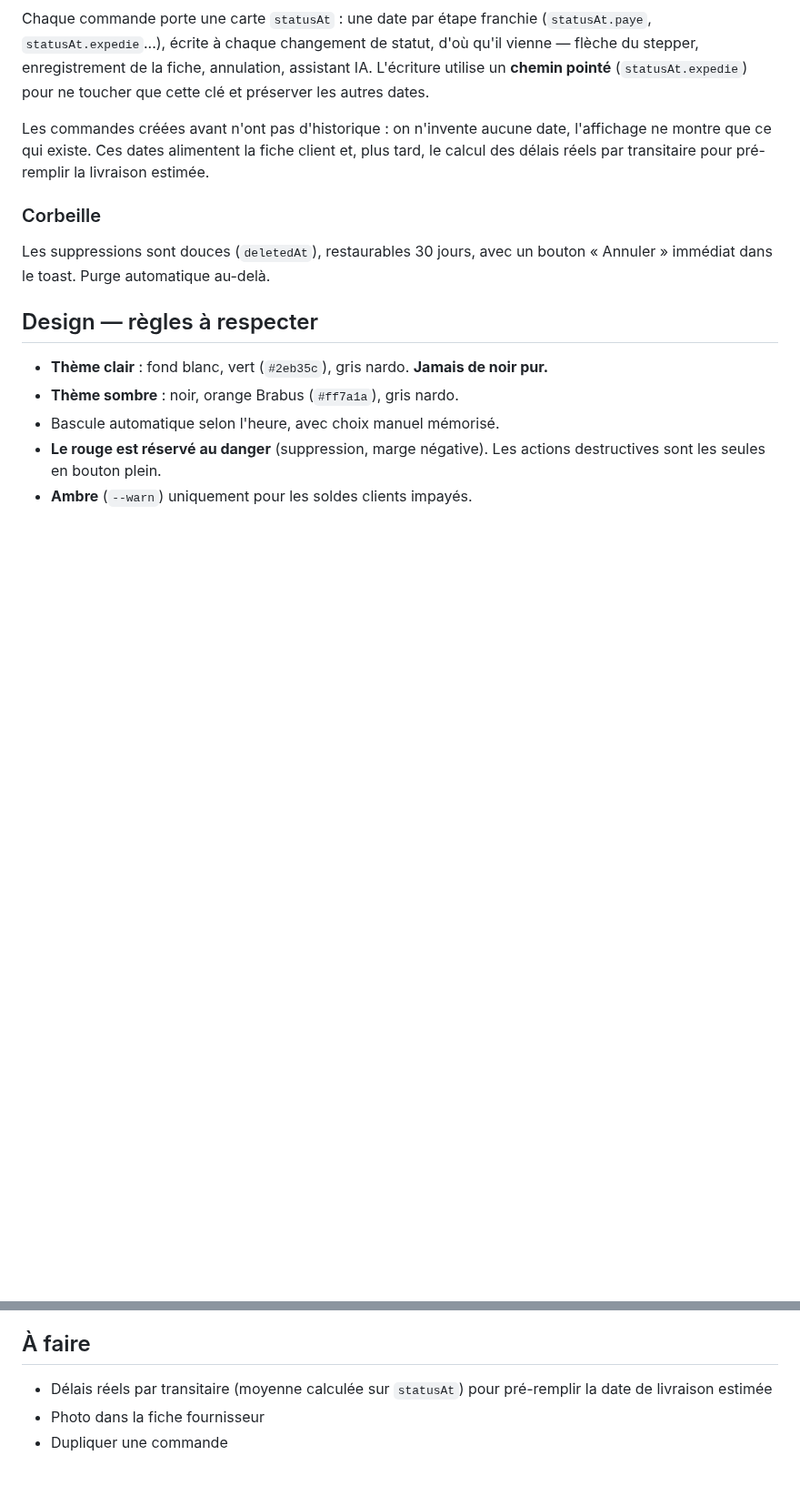
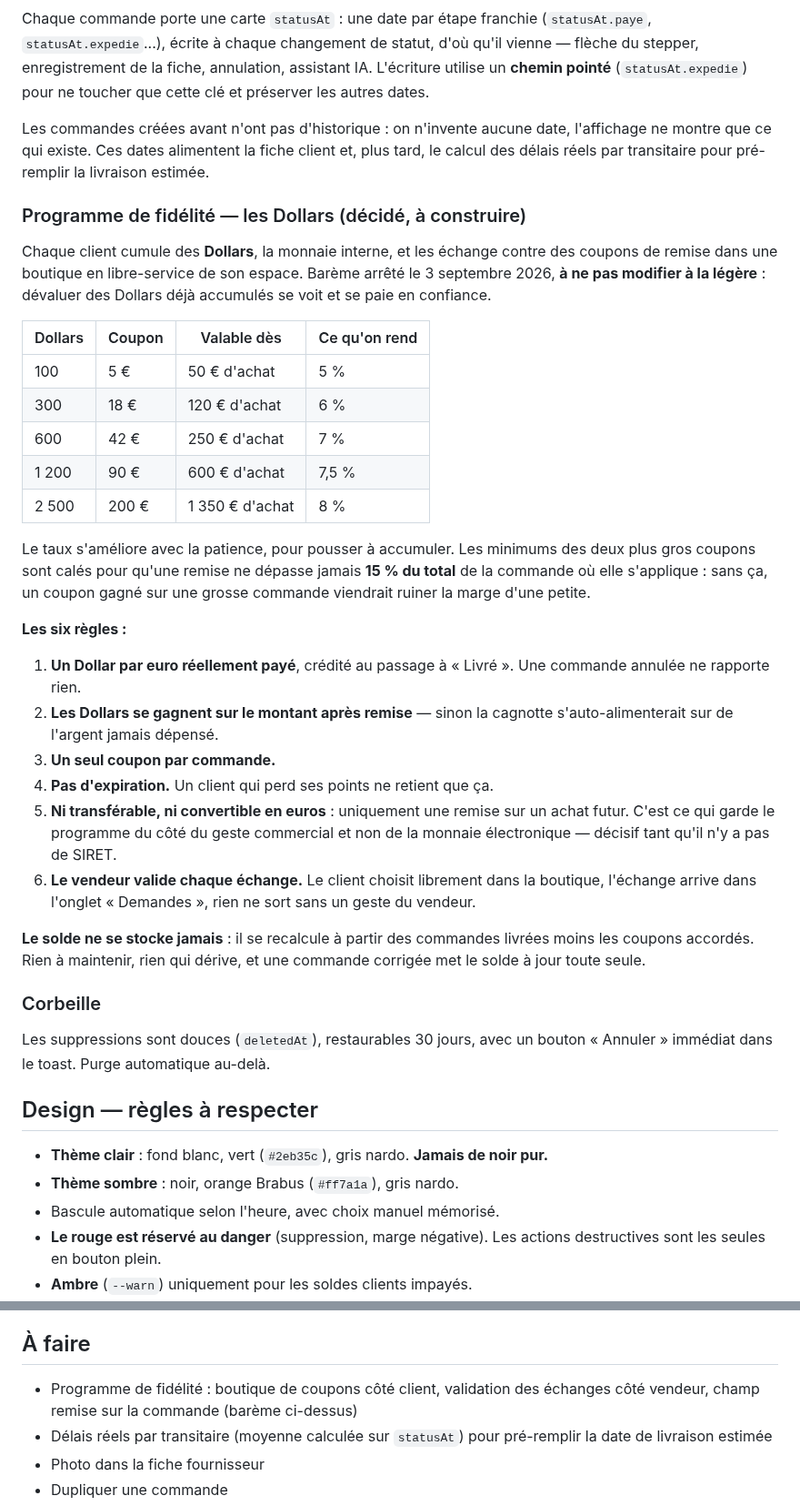
Before and after one commit to massif-dollar/Dollars-Sourcing, a Markdown page: CLAUDE.md, 2 parts joined by grey strips. Shown at 91% size. GitHub-like rendering; blank space fills up the shorter version.

Commit message:
Graver le barème du programme de fidélité
Barème arrêté après discussion : un Dollar par euro réellement payé, cinq
coupons de 5 à 200 €, avec un taux qui s'améliore de 5 à 8 % pour récompenser
la patience. Les minimums d'achat des deux plus gros coupons sont calés pour
qu'une remise ne dépasse jamais 15 % du total de la commande où elle s'applique.

Les six règles qui l'accompagnent comptent autant que les chiffres : gain à la
livraison, points calculés après remise, un seul coupon par commande, pas
d'expiration, aucune conversion en euros, et validation de chaque échange par
le vendeur.

Écrit dans CLAUDE.md plutôt qu'en constante dans le code : une valeur que rien
ne lit encore finirait par diverger de la règle réelle. La constante viendra
avec la fonctionnalité.

Co-Authored-By: Claude Opus 5 <noreply@anthropic.com>
Claude-Session: https://claude.ai/code/session_01RowgEY4HLSTdcJJrXVSWNG

```diff
--- a/CLAUDE.md
+++ b/CLAUDE.md
@@ -151,6 +151,45 @@ l'affichage ne montre que ce qui existe. Ces dates alimentent la fiche client
 et, plus tard, le calcul des délais réels par transitaire pour pré-remplir la
 livraison estimée.
 
+### Programme de fidélité — les Dollars (décidé, à construire)
+
+Chaque client cumule des **Dollars**, la monnaie interne, et les échange contre
+des coupons de remise dans une boutique en libre-service de son espace.
+Barème arrêté le 3 septembre 2026, **à ne pas modifier à la légère** : dévaluer
+des Dollars déjà accumulés se voit et se paie en confiance.
+
+| Dollars | Coupon | Valable dès | Ce qu'on rend |
+|---|---|---|---|
+| 100 | 5 € | 50 € d'achat | 5 % |
+| 300 | 18 € | 120 € d'achat | 6 % |
+| 600 | 42 € | 250 € d'achat | 7 % |
+| 1 200 | 90 € | 600 € d'achat | 7,5 % |
+| 2 500 | 200 € | 1 350 € d'achat | 8 % |
+
+Le taux s'améliore avec la patience, pour pousser à accumuler. Les minimums des
+deux plus gros coupons sont calés pour qu'une remise ne dépasse jamais **15 % du
+total** de la commande où elle s'applique : sans ça, un coupon gagné sur une
+grosse commande viendrait ruiner la marge d'une petite.
+
+**Les six règles :**
+
+1. **Un Dollar par euro réellement payé**, crédité au passage à « Livré ». Une
+   commande annulée ne rapporte rien.
+2. **Les Dollars se gagnent sur le montant après remise** — sinon la cagnotte
+   s'auto-alimenterait sur de l'argent jamais dépensé.
+3. **Un seul coupon par commande.**
+4. **Pas d'expiration.** Un client qui perd ses points ne retient que ça.
+5. **Ni transférable, ni convertible en euros** : uniquement une remise sur un
+   achat futur. C'est ce qui garde le programme du côté du geste commercial et
+   non de la monnaie électronique — décisif tant qu'il n'y a pas de SIRET.
+6. **Le vendeur valide chaque échange.** Le client choisit librement dans la
+   boutique, l'échange arrive dans l'onglet « Demandes », rien ne sort sans un
+   geste du vendeur.
+
+**Le solde ne se stocke jamais** : il se recalcule à partir des commandes
+livrées moins les coupons accordés. Rien à maintenir, rien qui dérive, et une
+commande corrigée met le solde à jour toute seule.
+
 ### Corbeille
 Les suppressions sont douces (`deletedAt`), restaurables 30 jours, avec un
 bouton « Annuler » immédiat dans le toast. Purge automatique au-delà.
@@ -267,6 +306,8 @@ mode discret qui floute les montants.
 
 ## À faire
 
+- Programme de fidélité : boutique de coupons côté client, validation des
+  échanges côté vendeur, champ remise sur la commande (barème ci-dessus)
 - Délais réels par transitaire (moyenne calculée sur `statusAt`) pour
   pré-remplir la date de livraison estimée
 - Photo dans la fiche fournisseur
```
